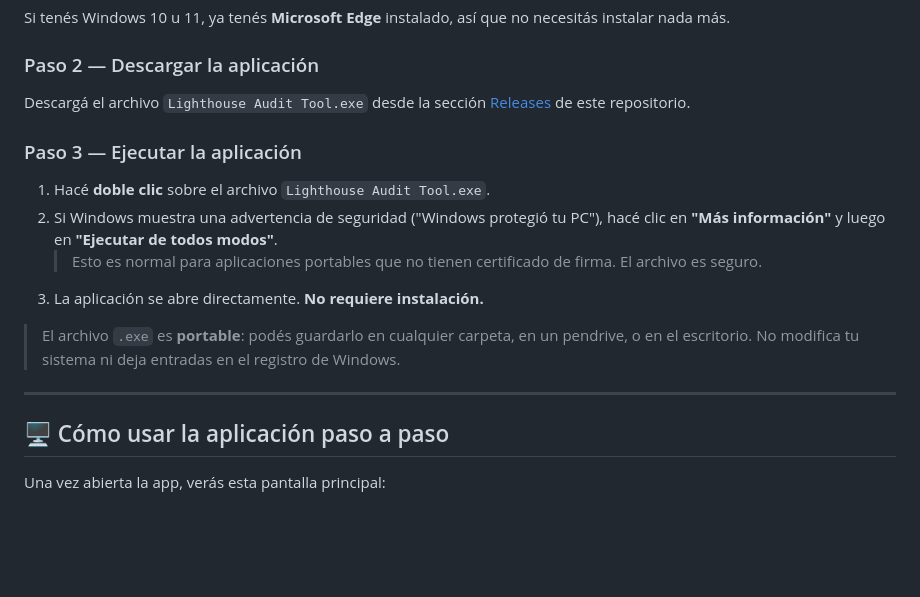
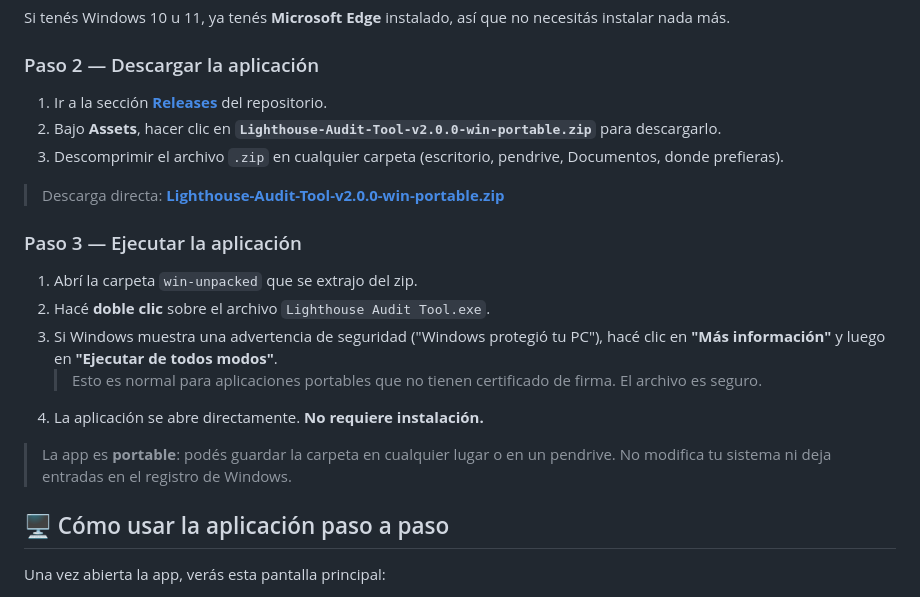
Before and after one commit to JoaquinCalligaro/Lighthouse-app, a Markdown page: README.md, the part around the change. GitHub-like rendering; blank space fills up the shorter version.

Commit message:
docs: update download link to point to v2.0.0 portable zip asset

```diff
--- a/README.md
+++ b/README.md
@@ -52,18 +52,21 @@ Si tenés Windows 10 u 11, ya tenés **Microsoft Edge** instalado, así que no n
 
 ### Paso 2 — Descargar la aplicación
 
-Descargá el archivo `Lighthouse Audit Tool.exe` desde la sección [Releases](../../releases) de este repositorio.
+1. Ir a la sección **[Releases](https://github.com/JoaquinCalligaro/Lighthouse-app/releases/latest)** del repositorio.
+2. Bajo **Assets**, hacer clic en **`Lighthouse-Audit-Tool-v2.0.0-win-portable.zip`** para descargarlo.
+3. Descomprimir el archivo `.zip` en cualquier carpeta (escritorio, pendrive, Documentos, donde prefieras).
+
+> Descarga directa: **[Lighthouse-Audit-Tool-v2.0.0-win-portable.zip](https://github.com/JoaquinCalligaro/Lighthouse-app/releases/download/v2.0.0/Lighthouse-Audit-Tool-v2.0.0-win-portable.zip)**
 
 ### Paso 3 — Ejecutar la aplicación
 
-1. Hacé **doble clic** sobre el archivo `Lighthouse Audit Tool.exe`.
-2. Si Windows muestra una advertencia de seguridad ("Windows protegió tu PC"), hacé clic en **"Más información"** y luego en **"Ejecutar de todos modos"**.
+1. Abrí la carpeta `win-unpacked` que se extrajo del zip.
+2. Hacé **doble clic** sobre el archivo `Lighthouse Audit Tool.exe`.
+3. Si Windows muestra una advertencia de seguridad ("Windows protegió tu PC"), hacé clic en **"Más información"** y luego en **"Ejecutar de todos modos"**.
    > Esto es normal para aplicaciones portables que no tienen certificado de firma. El archivo es seguro.
-3. La aplicación se abre directamente. **No requiere instalación.**
+4. La aplicación se abre directamente. **No requiere instalación.**
 
-> El archivo `.exe` es **portable**: podés guardarlo en cualquier carpeta, en un pendrive, o en el escritorio. No modifica tu sistema ni deja entradas en el registro de Windows.
-
----
+> La app es **portable**: podés guardar la carpeta en cualquier lugar o en un pendrive. No modifica tu sistema ni deja entradas en el registro de Windows.
 
 ## 🖥️ Cómo usar la aplicación paso a paso
 
```
